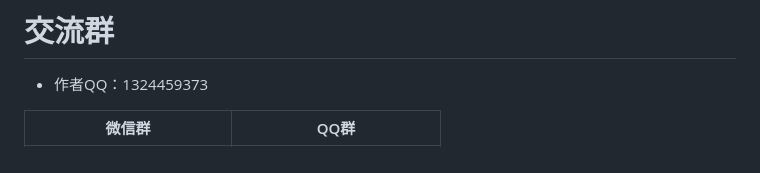
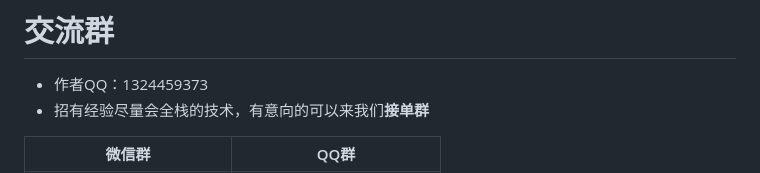
Before and after one commit to yeeevip/yeeee_crowdfunding, a Markdown page: README.md, the part around the change. Drawn GitHub-style.

```diff
--- a/README.md
+++ b/README.md
@@ -155,6 +155,7 @@
 # 交流群
 
 - 作者QQ：1324459373
+- 招有经验尽量会全栈的技术，有意向的可以来我们**接单群**
 
 | 微信群                             | QQ群                                                                           |
 |---------------------------------|-------------------------------------------------------------------------------|
```
